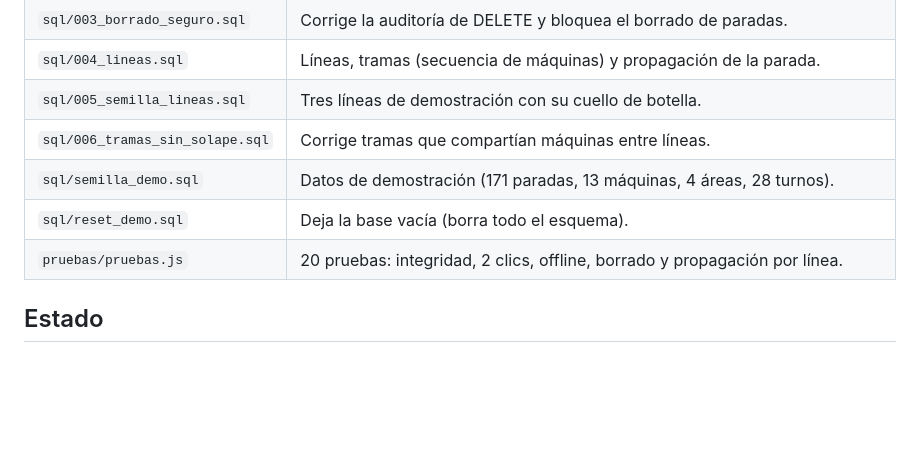
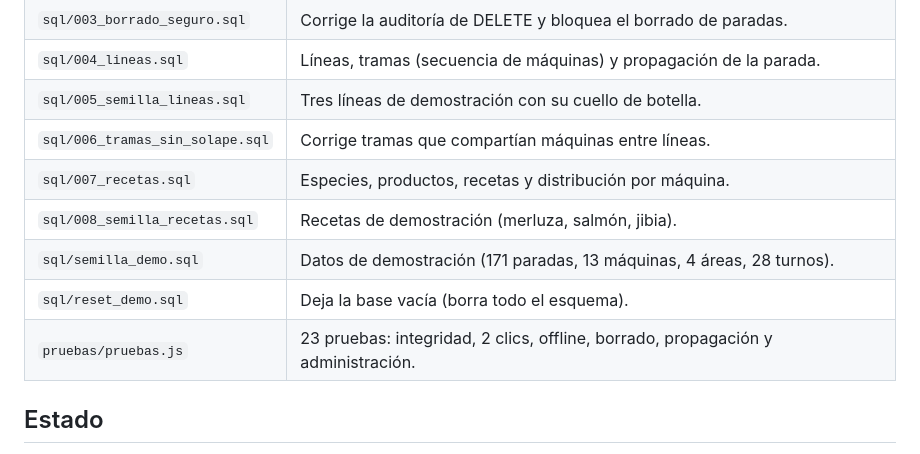
Before and after one commit to SamtH-Reg/OEE, a Markdown page: README.md, the part around one of its changes. Rendered like a GitHub page; blank space fills up the shorter version.

```diff
--- a/README.md
+++ b/README.md
@@ -20,9 +20,11 @@ para planta de procesamiento pesquero.
 | `sql/004_lineas.sql` | Líneas, tramas (secuencia de máquinas) y propagación de la parada. |
 | `sql/005_semilla_lineas.sql` | Tres líneas de demostración con su cuello de botella. |
 | `sql/006_tramas_sin_solape.sql` | Corrige tramas que compartían máquinas entre líneas. |
+| `sql/007_recetas.sql` | Especies, productos, recetas y distribución por máquina. |
+| `sql/008_semilla_recetas.sql` | Recetas de demostración (merluza, salmón, jibia). |
 | `sql/semilla_demo.sql` | Datos de demostración (171 paradas, 13 máquinas, 4 áreas, 28 turnos). |
 | `sql/reset_demo.sql` | Deja la base vacía (borra todo el esquema). |
-| `pruebas/pruebas.js` | 20 pruebas: integridad, 2 clics, offline, borrado y propagación por línea. |
+| `pruebas/pruebas.js` | 23 pruebas: integridad, 2 clics, offline, borrado, propagación y administración. |
 
 ## Estado
 
```
Also changed, not shown: other parts of README.md (+23 -0 lines), captura-ajustes.png (added), 8 other files.
